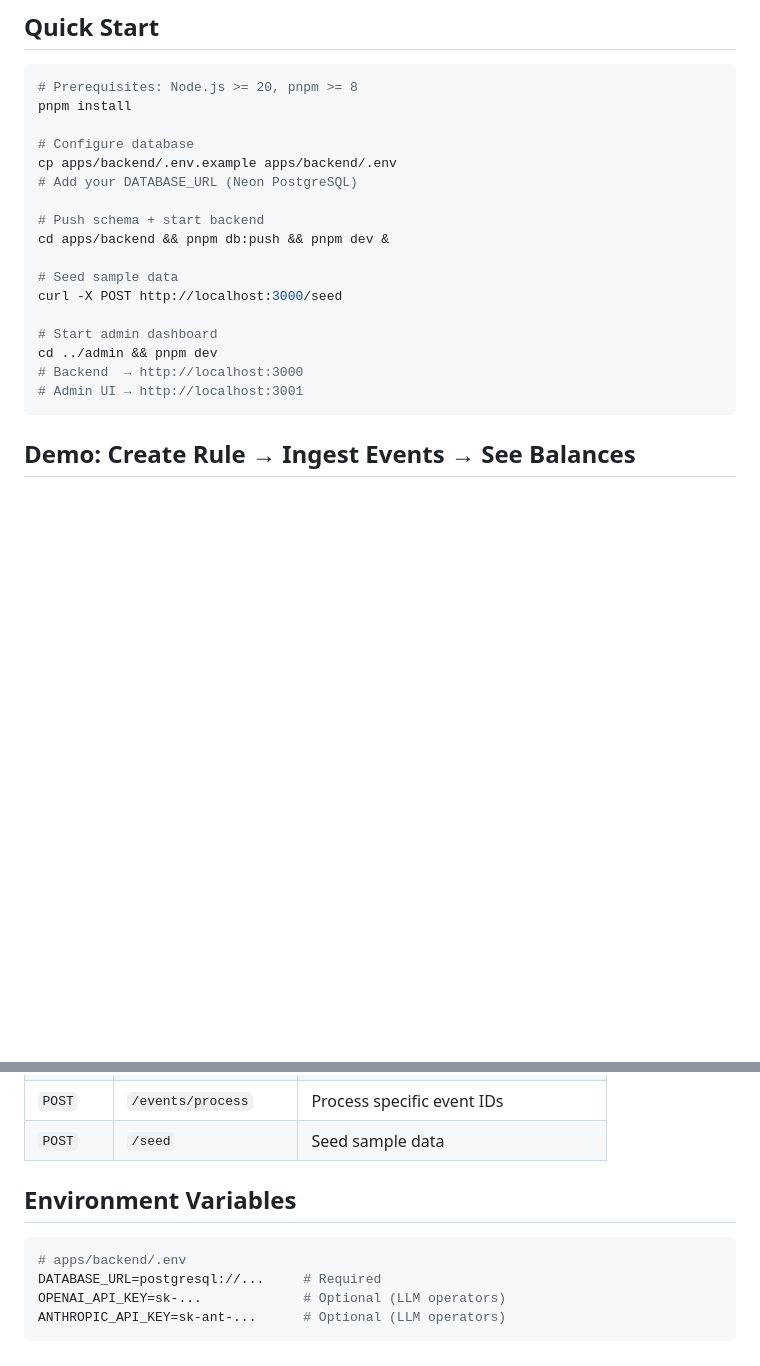
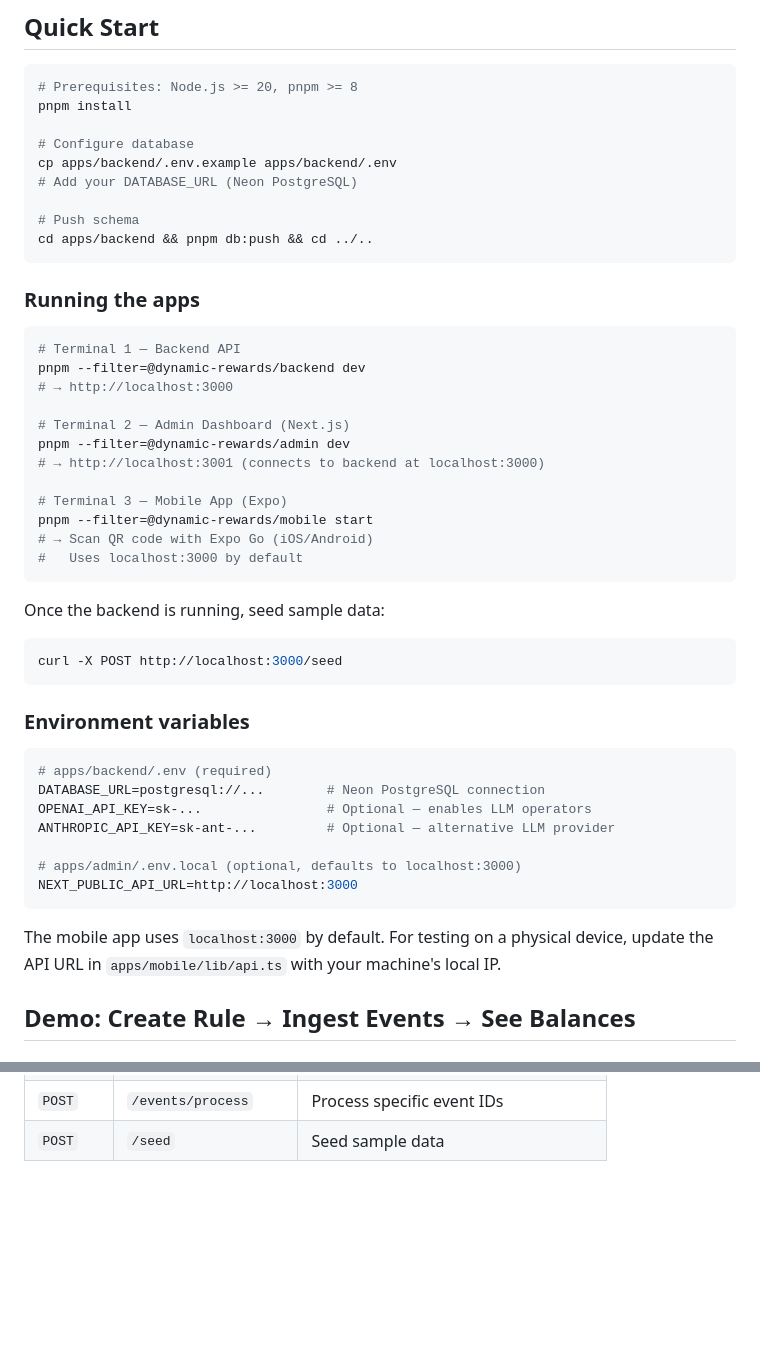
Before and after one commit to brunorafael8/Dynamic-Rewards, a Markdown page: README.md, 2 parts joined by grey strips. Drawn GitHub-style; blank space fills up the shorter version.

Commit message:
docs: add admin and mobile setup instructions to README

````diff
--- a/README.md
+++ b/README.md
@@ -12,17 +12,46 @@ pnpm install
 cp apps/backend/.env.example apps/backend/.env
 # Add your DATABASE_URL (Neon PostgreSQL)
 
-# Push schema + start backend
-cd apps/backend && pnpm db:push && pnpm dev &
+# Push schema
+cd apps/backend && pnpm db:push && cd ../..
+```
 
-# Seed sample data
+### Running the apps
+
+```bash
+# Terminal 1 — Backend API
+pnpm --filter=@dynamic-rewards/backend dev
+# → http://localhost:3000
+
+# Terminal 2 — Admin Dashboard (Next.js)
+pnpm --filter=@dynamic-rewards/admin dev
+# → http://localhost:3001 (connects to backend at localhost:3000)
+
+# Terminal 3 — Mobile App (Expo)
+pnpm --filter=@dynamic-rewards/mobile start
+# → Scan QR code with Expo Go (iOS/Android)
+#   Uses localhost:3000 by default
+```
+
+Once the backend is running, seed sample data:
+
+```bash
 curl -X POST http://localhost:3000/seed
+```
 
-# Start admin dashboard
-cd ../admin && pnpm dev
-# Backend  → http://localhost:3000
-# Admin UI → http://localhost:3001
+### Environment variables
+
+```bash
+# apps/backend/.env (required)
+DATABASE_URL=postgresql://...        # Neon PostgreSQL connection
+OPENAI_API_KEY=sk-...                # Optional — enables LLM operators
+ANTHROPIC_API_KEY=sk-ant-...         # Optional — alternative LLM provider
+
+# apps/admin/.env.local (optional, defaults to localhost:3000)
+NEXT_PUBLIC_API_URL=http://localhost:3000
 ```
+
+The mobile app uses `localhost:3000` by default. For testing on a physical device, update the API URL in `apps/mobile/lib/api.ts` with your machine's local IP.
 
 ## Demo: Create Rule → Ingest Events → See Balances
 
@@ -176,12 +205,3 @@ Concurrency is managed with `p-limit` (max 5 parallel calls). Without an API key
 | `POST` | `/events/process-all` | Process all events against active rules |
 | `POST` | `/events/process` | Process specific event IDs |
 | `POST` | `/seed` | Seed sample data |
-
-## Environment Variables
-
-```bash
-# apps/backend/.env
-DATABASE_URL=postgresql://...     # Required
-OPENAI_API_KEY=sk-...             # Optional (LLM operators)
-ANTHROPIC_API_KEY=sk-ant-...      # Optional (LLM operators)
-```
````
